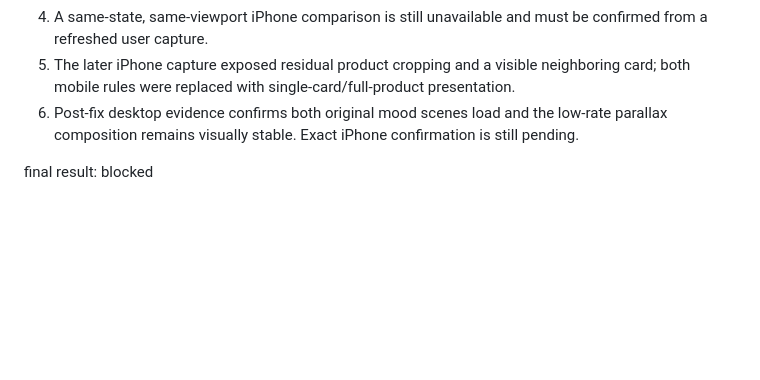
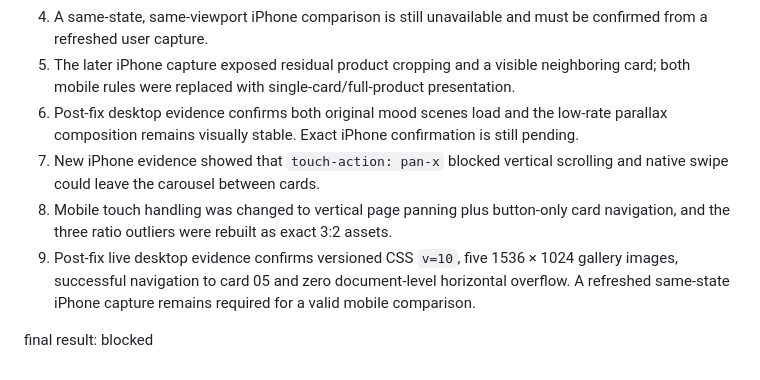
Before and after one commit to o-some/rolandkreiter, a Markdown page: design-qa.md, the part around one of its changes. Rendered like a GitHub page; blank space fills up the shorter version.

```diff
--- a/design-qa.md
+++ b/design-qa.md
@@ -62,5 +70,8 @@ The supplied captures include iPhone Safari chrome and appear to be approximatel
 4. A same-state, same-viewport iPhone comparison is still unavailable and must be confirmed from a refreshed user capture.
 5. The later iPhone capture exposed residual product cropping and a visible neighboring card; both mobile rules were replaced with single-card/full-product presentation.
 6. Post-fix desktop evidence confirms both original mood scenes load and the low-rate parallax composition remains visually stable. Exact iPhone confirmation is still pending.
+7. New iPhone evidence showed that `touch-action: pan-x` blocked vertical scrolling and native swipe could leave the carousel between cards.
+8. Mobile touch handling was changed to vertical page panning plus button-only card navigation, and the three ratio outliers were rebuilt as exact 3:2 assets.
+9. Post-fix live desktop evidence confirms versioned CSS `v=10`, five 1536 × 1024 gallery images, successful navigation to card 05 and zero document-level horizontal overflow. A refreshed same-state iPhone capture remains required for a valid mobile comparison.
 
 final result: blocked
```
Also changed, not shown: other parts of design-qa.md (+14 -6 lines).
